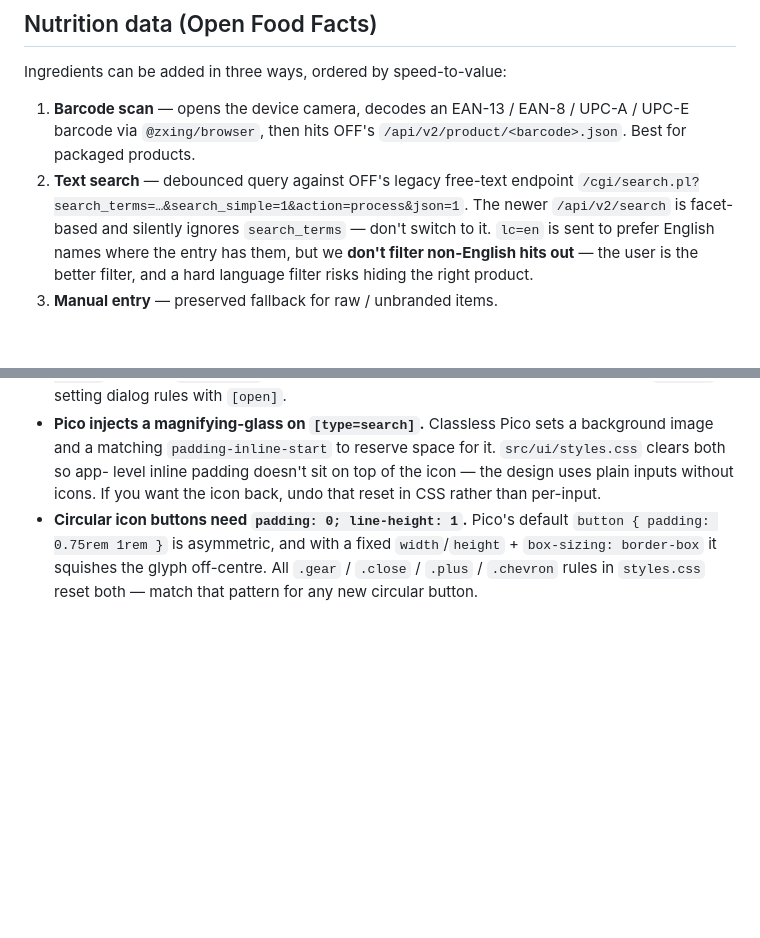
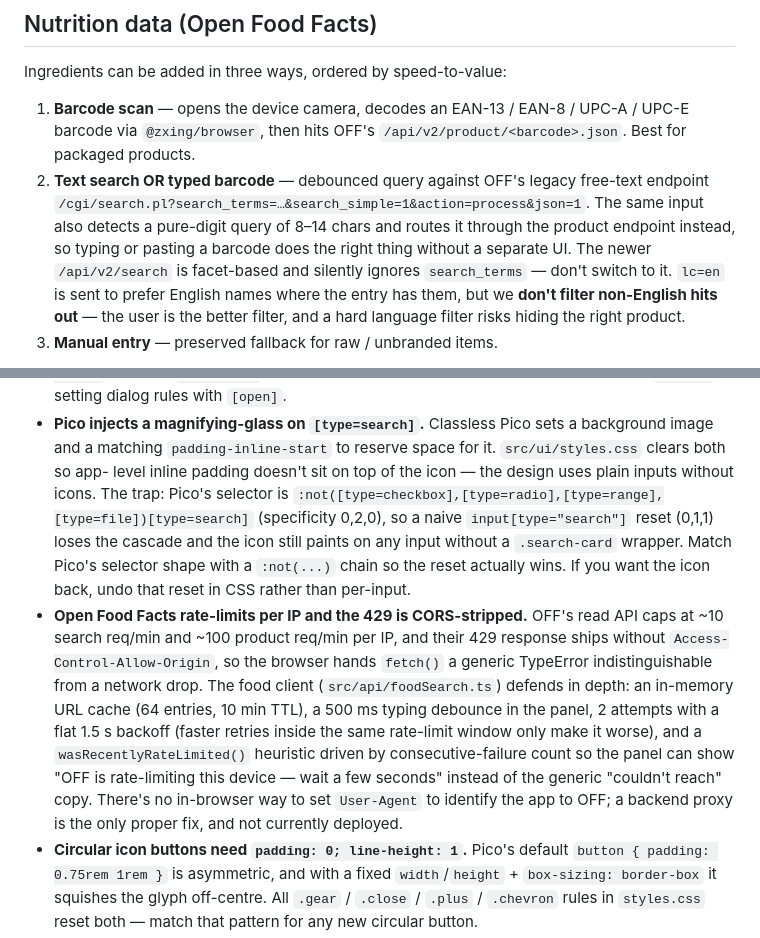
Before and after one commit to lhatchy1/hatch-network-nutrition-webapp, a Markdown page: CLAUDE.md, 2 parts joined by grey strips. Rendered like a GitHub page; blank space fills up the shorter version.

Commit message:
Docs: capture this session's traps (OFF rate-limit, search-icon specificity, typed barcode)
The food-search input now also handles typed/pasted barcodes — note
that next to the scan flow in the Nutrition data section.

Two gotchas earned a place:

- The magnifying-glass reset only works if the selector matches
  Pico's `:not(...)[type=search]` specificity. A naive
  `input[type="search"]` rule loses the cascade, which is what left
  the icon visible on the Meals filter for an entire release.
- OFF rate-limiting is per-IP and CORS-strips the 429, so retrying
  through it is worse than waiting. Document the layered defense
  (cache, 500 ms debounce, 2 attempts × 1.5 s backoff, recent-
  failure heuristic) so future agents don't "fix" the slow search
  by re-adding aggressive retries.

```diff
--- a/CLAUDE.md
+++ b/CLAUDE.md
@@ -178,8 +178,12 @@ Ingredients can be added in three ways, ordered by speed-to-value:
 1. **Barcode scan** — opens the device camera, decodes an EAN-13 / EAN-8
    / UPC-A / UPC-E barcode via `@zxing/browser`, then hits OFF's
    `/api/v2/product/<barcode>.json`. Best for packaged products.
-2. **Text search** — debounced query against OFF's legacy free-text
-   endpoint `/cgi/search.pl?search_terms=…&search_simple=1&action=process&json=1`.
+2. **Text search OR typed barcode** — debounced query against OFF's
+   legacy free-text endpoint
+   `/cgi/search.pl?search_terms=…&search_simple=1&action=process&json=1`.
+   The same input also detects a pure-digit query of 8–14 chars and
+   routes it through the product endpoint instead, so typing or
+   pasting a barcode does the right thing without a separate UI.
    The newer `/api/v2/search` is facet-based and silently ignores
    `search_terms` — don't switch to it. `lc=en` is sent to prefer
    English names where the entry has them, but we **don't filter
@@ -370,8 +374,27 @@ bundle.
   Pico sets a background image and a matching `padding-inline-start`
   to reserve space for it. `src/ui/styles.css` clears both so app-
   level inline padding doesn't sit on top of the icon — the design
-  uses plain inputs without icons. If you want the icon back, undo
-  that reset in CSS rather than per-input.
+  uses plain inputs without icons. The trap: Pico's selector is
+  `:not([type=checkbox],[type=radio],[type=range],[type=file])[type=search]`
+  (specificity 0,2,0), so a naive `input[type="search"]` reset
+  (0,1,1) loses the cascade and the icon still paints on any input
+  without a `.search-card` wrapper. Match Pico's selector shape with
+  a `:not(...)` chain so the reset actually wins. If you want the
+  icon back, undo that reset in CSS rather than per-input.
+- **Open Food Facts rate-limits per IP and the 429 is CORS-stripped.**
+  OFF's read API caps at ~10 search req/min and ~100 product req/min
+  per IP, and their 429 response ships without `Access-Control-Allow-Origin`,
+  so the browser hands `fetch()` a generic TypeError indistinguishable
+  from a network drop. The food client (`src/api/foodSearch.ts`)
+  defends in depth: an in-memory URL cache (64 entries, 10 min TTL),
+  a 500 ms typing debounce in the panel, 2 attempts with a flat
+  1.5 s backoff (faster retries inside the same rate-limit window
+  only make it worse), and a `wasRecentlyRateLimited()` heuristic
+  driven by consecutive-failure count so the panel can show "OFF is
+  rate-limiting this device — wait a few seconds" instead of the
+  generic "couldn't reach" copy. There's no in-browser way to set
+  `User-Agent` to identify the app to OFF; a backend proxy is the
+  only proper fix, and not currently deployed.
 - **Circular icon buttons need `padding: 0; line-height: 1`.** Pico's
   default `button { padding: 0.75rem 1rem }` is asymmetric, and with
   a fixed `width`/`height` + `box-sizing: border-box` it squishes the
```
